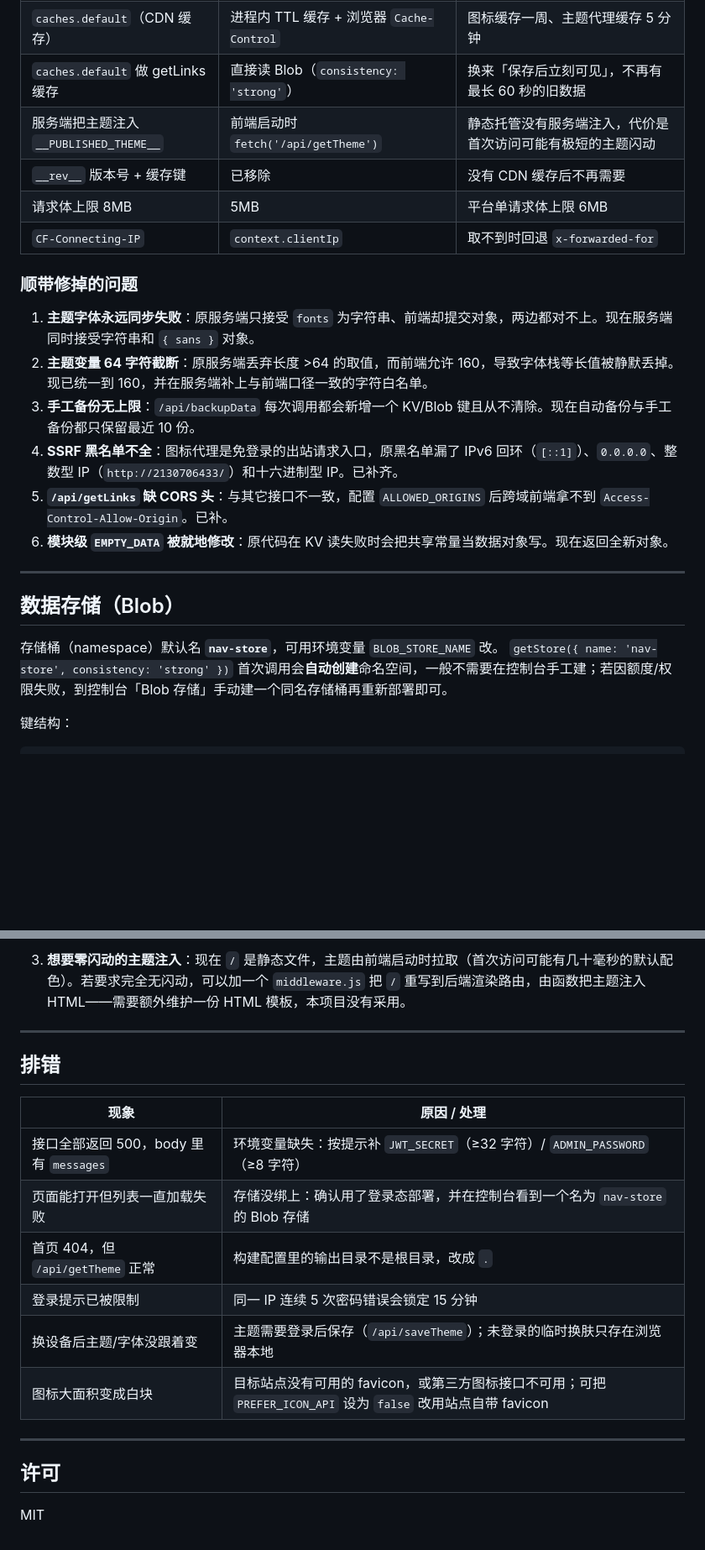
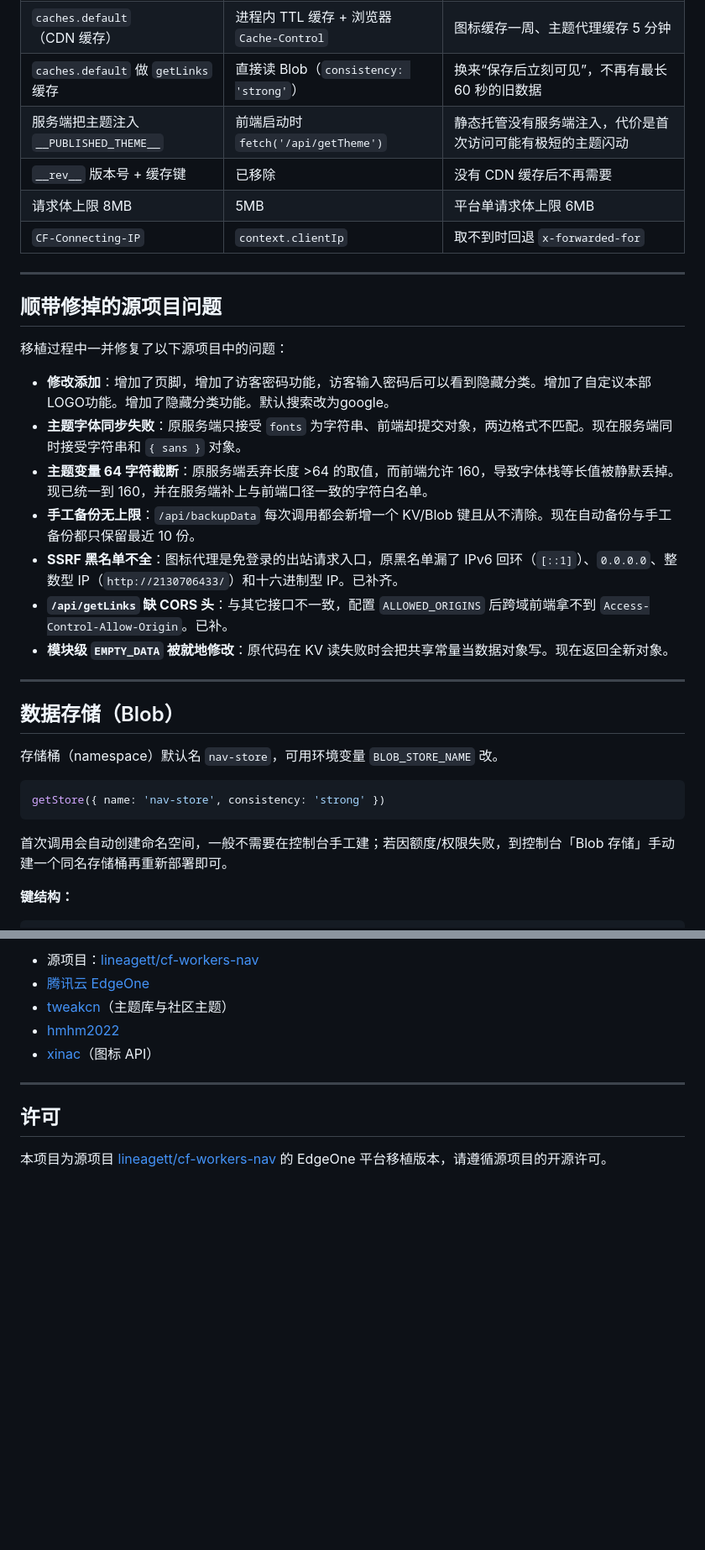
Before and after one commit to xiaobyes/edgeone-nav, a Markdown page: README.md, 2 parts joined by grey strips. Shown at 84% size. Rendered like a GitHub page; blank space fills up the shorter version.

````diff
--- a/README.md
+++ b/README.md
@@ -42,26 +79,35 @@
 | `caches.default`（CDN 缓存） | 进程内 TTL 缓存 + 浏览器 `Cache-Control` | 图标缓存一周、主题代理缓存 5 分钟 |
-| `caches.default` 做 getLinks 缓存 | 直接读 Blob（`consistency: 'strong'`） | 换来「保存后立刻可见」，不再有最长 60 秒的旧数据 |
+| `caches.default` 做 `getLinks` 缓存 | 直接读 Blob（`consistency: 'strong'`） | 换来“保存后立刻可见”，不再有最长 60 秒的旧数据 |
 | 服务端把主题注入 `__PUBLISHED_THEME__` | 前端启动时 `fetch('/api/getTheme')` | 静态托管没有服务端注入，代价是首次访问可能有极短的主题闪动 |
 | `__rev__` 版本号 + 缓存键 | 已移除 | 没有 CDN 缓存后不再需要 |
 | 请求体上限 8MB | 5MB | 平台单请求体上限 6MB |
 | `CF-Connecting-IP` | `context.clientIp` | 取不到时回退 `x-forwarded-for` |
 
-### 顺带修掉的问题
+---
 
-1. **主题字体永远同步失败**：原服务端只接受 `fonts` 为字符串、前端却提交对象，两边都对不上。现在服务端同时接受字符串和 `{ sans }` 对象。
-2. **主题变量 64 字符截断**：原服务端丢弃长度 >64 的取值，而前端允许 160，导致字体栈等长值被静默丢掉。现已统一到 160，并在服务端补上与前端口径一致的字符白名单。
-3. **手工备份无上限**：`/api/backupData` 每次调用都会新增一个 KV/Blob 键且从不清除。现在自动备份与手工备份都只保留最近 10 份。
-4. **SSRF 黑名单不全**：图标代理是免登录的出站请求入口，原黑名单漏了 IPv6 回环（`[::1]`）、`0.0.0.0`、整数型 IP（`http://2130706433/`）和十六进制型 IP。已补齐。
-5. **`/api/getLinks` 缺 CORS 头**：与其它接口不一致，配置 `ALLOWED_ORIGINS` 后跨域前端拿不到 `Access-Control-Allow-Origin`。已补。
-6. **模块级 `EMPTY_DATA` 被就地修改**：原代码在 KV 读失败时会把共享常量当数据对象写。现在返回全新对象。
+## 顺带修掉的源项目问题
+
+移植过程中一并修复了以下源项目中的问题：
+- **修改添加**：增加了页脚，增加了访客密码功能，访客输入密码后可以看到隐藏分类。增加了自定议本部LOGO功能。增加了隐藏分类功能。默认搜索改为google。
+- **主题字体同步失败**：原服务端只接受 `fonts` 为字符串、前端却提交对象，两边格式不匹配。现在服务端同时接受字符串和 `{ sans }` 对象。
+- **主题变量 64 字符截断**：原服务端丢弃长度 >64 的取值，而前端允许 160，导致字体栈等长值被静默丢掉。现已统一到 160，并在服务端补上与前端口径一致的字符白名单。
+- **手工备份无上限**：`/api/backupData` 每次调用都会新增一个 KV/Blob 键且从不清除。现在自动备份与手工备份都只保留最近 10 份。
+- **SSRF 黑名单不全**：图标代理是免登录的出站请求入口，原黑名单漏了 IPv6 回环（`[::1]`）、`0.0.0.0`、整数型 IP（`http://2130706433/`）和十六进制型 IP。已补齐。
+- **`/api/getLinks` 缺 CORS 头**：与其它接口不一致，配置 `ALLOWED_ORIGINS` 后跨域前端拿不到 `Access-Control-Allow-Origin`。已补。
+- **模块级 `EMPTY_DATA` 被就地修改**：原代码在 KV 读失败时会把共享常量当数据对象写。现在返回全新对象。
 
 ---
 
 ## 数据存储（Blob）
 
-存储桶（namespace）默认名 **`nav-store`**，可用环境变量 `BLOB_STORE_NAME` 改。
-`getStore({ name: 'nav-store', consistency: 'strong' })` 首次调用会**自动创建**命名空间，一般不需要在控制台手工建；若因额度/权限失败，到控制台「Blob 存储」手动建一个同名存储桶再重新部署即可。
+存储桶（namespace）默认名 `nav-store`，可用环境变量 `BLOB_STORE_NAME` 改。
 
-键结构：
+```js
+getStore({ name: 'nav-store', consistency: 'strong' })
+```
+
+首次调用会自动创建命名空间，一般不需要在控制台手工建；若因额度/权限失败，到控制台「Blob 存储」手动建一个同名存储桶再重新部署即可。
+
+**键结构：**
 
 ```
@@ -202,20 +195,11 @@ Blob 在本地也是读写线上命名空间，所以 `link` 这一步不能跳
-3. **想要零闪动的主题注入**：现在 `/` 是静态文件，主题由前端启动时拉取（首次访问可能有几十毫秒的默认配色）。若要求完全无闪动，可以加一个 `middleware.js` 把 `/` 重写到后端渲染路由，由函数把主题注入 HTML——需要额外维护一份 HTML 模板，本项目没有采用。
-
----
-
-## 排错
-
-| 现象 | 原因 / 处理 |
-| --- | --- |
-| 接口全部返回 500，body 里有 `messages` | 环境变量缺失：按提示补 `JWT_SECRET`（≥32 字符）/ `ADMIN_PASSWORD`（≥8 字符） |
-| 页面能打开但列表一直加载失败 | 存储没绑上：确认用了登录态部署，并在控制台看到一个名为 `nav-store` 的 Blob 存储 |
-| 首页 404，但 `/api/getTheme` 正常 | 构建配置里的输出目录不是根目录，改成 `.` |
-| 登录提示已被限制 | 同一 IP 连续 5 次密码错误会锁定 15 分钟 |
-| 换设备后主题/字体没跟着变 | 主题需要登录后保存（`/api/saveTheme`）；未登录的临时换肤只存在浏览器本地 |
-| 图标大面积变成白块 | 目标站点没有可用的 favicon，或第三方图标接口不可用；可把 `PREFER_ICON_API` 设为 `false` 改用站点自带 favicon |
+- 源项目：[lineagett/cf-workers-nav](https://github.com/lineagett/cf-workers-nav)
+- [腾讯云 EdgeOne](https://edgeone.cloud.tencent.com/)
+- [tweakcn](https://tweakcn.com)（主题库与社区主题）
+- [hmhm2022](https://github.com/hmhm2022)
+- [xinac](https://api.xinac.net/)（图标 API）
 
 ---
 
 ## 许可
 
-MIT
+本项目为源项目 [lineagett/cf-workers-nav](https://github.com/lineagett/cf-workers-nav) 的 EdgeOne 平台移植版本，请遵循源项目的开源许可。
````
Also changed, not shown: other parts of README.md (+92 -108 lines).
